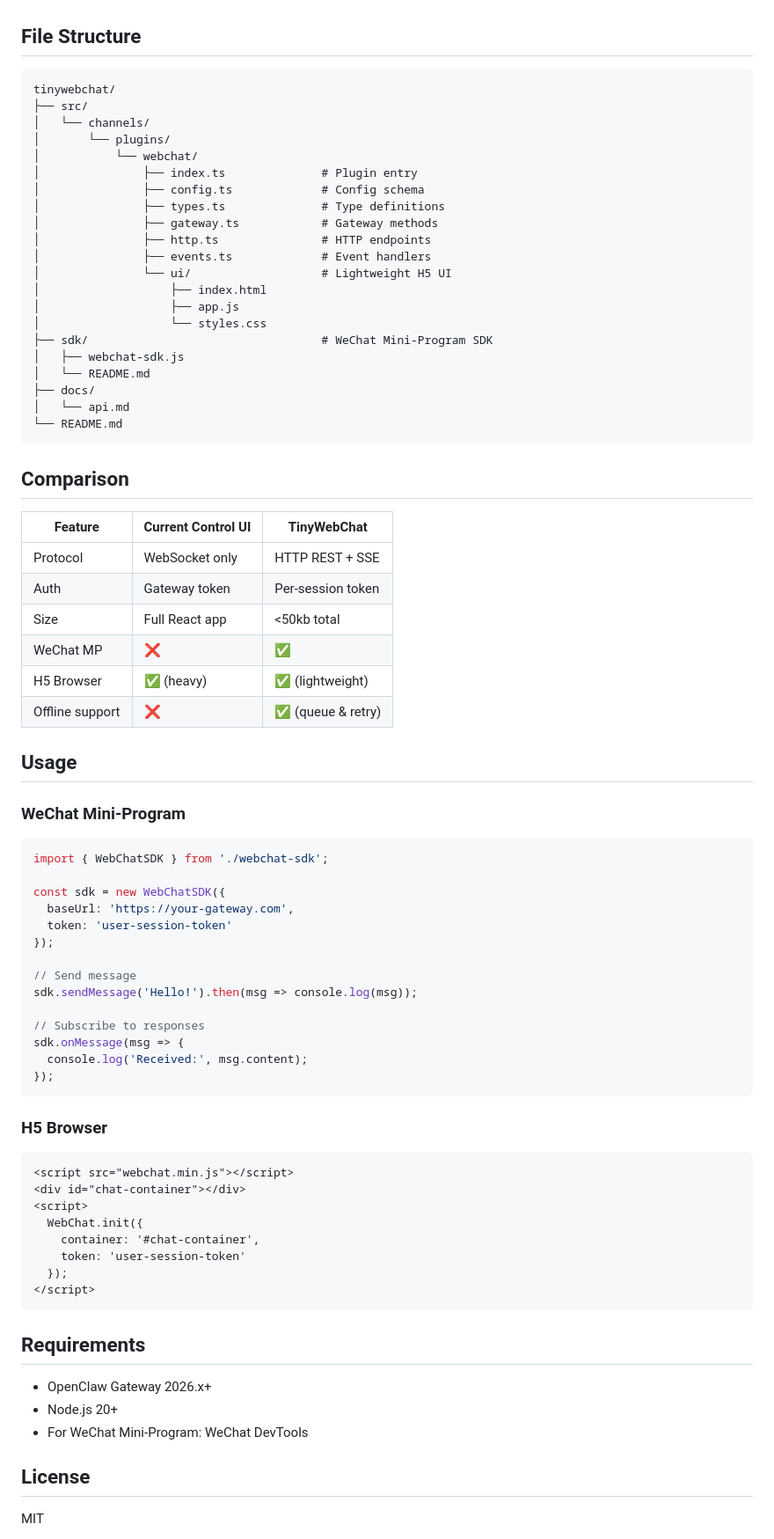
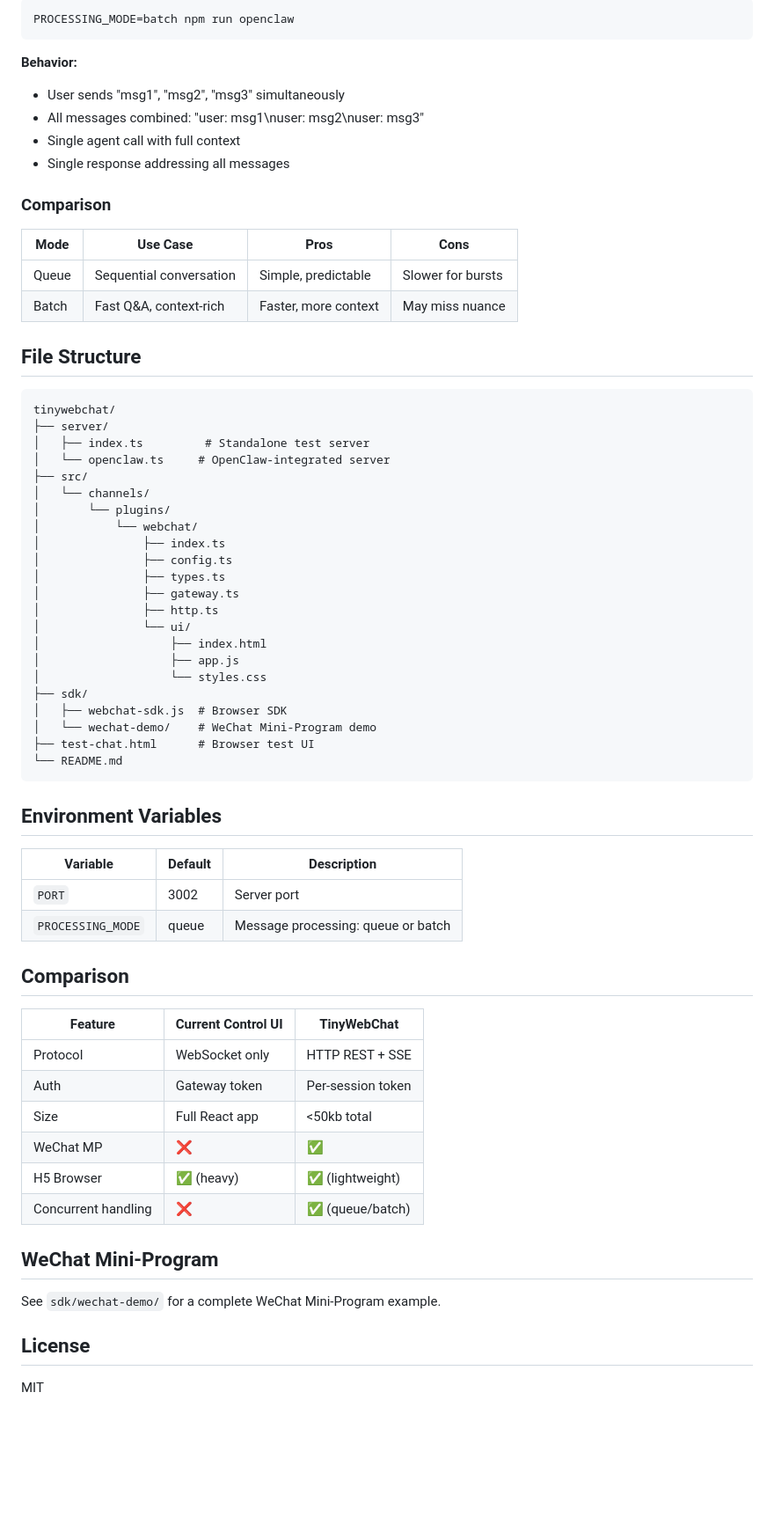
Before and after one commit to qidu/tinywebchat, a Markdown page: README.md, the part around one of its changes. Shown at 88% size. GitHub-like rendering; blank space fills up the shorter version.

Commit message:
Update README with concurrent processing docs
- Document PROCESSING_MODE env var (queue/batch)
- Add quick start guide
- Document both processing modes with comparison table

````diff
--- a/README.md
+++ b/README.md
@@ -79,29 +118,53 @@ This project creates a proper channel plugin that's:
+```bash
+PROCESSING_MODE=batch npm run openclaw
+```
+
+**Behavior:**
+- User sends "msg1", "msg2", "msg3" simultaneously
+- All messages combined: "user: msg1\nuser: msg2\nuser: msg3"
+- Single agent call with full context
+- Single response addressing all messages
+
+### Comparison
+
+| Mode | Use Case | Pros | Cons |
+|------|----------|------|------|
+| Queue | Sequential conversation | Simple, predictable | Slower for bursts |
+| Batch | Fast Q&A, context-rich | Faster, more context | May miss nuance |
 
 ## File Structure
 
 ```
 tinywebchat/
+├── server/
+│   ├── index.ts         # Standalone test server
+│   └── openclaw.ts     # OpenClaw-integrated server
 ├── src/
 │   └── channels/
 │       └── plugins/
 │           └── webchat/
-│               ├── index.ts              # Plugin entry
-│               ├── config.ts             # Config schema
-│               ├── types.ts              # Type definitions
-│               ├── gateway.ts            # Gateway methods
-│               ├── http.ts               # HTTP endpoints
-│               ├── events.ts             # Event handlers
-│               └── ui/                   # Lightweight H5 UI
+│               ├── index.ts
+│               ├── config.ts
+│               ├── types.ts
+│               ├── gateway.ts
+│               ├── http.ts
+│               └── ui/
 │                   ├── index.html
 │                   ├── app.js
 │                   └── styles.css
-├── sdk/                                  # WeChat Mini-Program SDK
-│   ├── webchat-sdk.js
-│   └── README.md
-├── docs/
-│   └── api.md
+├── sdk/
+│   ├── webchat-sdk.js  # Browser SDK
+│   └── wechat-demo/    # WeChat Mini-Program demo
+├── test-chat.html      # Browser test UI
 └── README.md
 ```
+
+## Environment Variables
+
+| Variable | Default | Description |
+|----------|---------|-------------|
+| `PORT` | 3002 | Server port |
+| `PROCESSING_MODE` | queue | Message processing: queue or batch |
 
 ## Comparison
 
@@ -112,45 +175,11 @@ tinywebchat/
 | Size | Full React app | <50kb total |
 | WeChat MP | ❌ | ✅ |
 | H5 Browser | ✅ (heavy) | ✅ (lightweight) |
-| Offline support | ❌ | ✅ (queue & retry) |
+| Concurrent handling | ❌ | ✅ (queue/batch) |
 
-## Usage
+## WeChat Mini-Program
 
-### WeChat Mini-Program
-```javascript
-import { WebChatSDK } from './webchat-sdk';
-
-const sdk = new WebChatSDK({
-  baseUrl: 'https://your-gateway.com',
-  token: 'user-session-token'
-});
-
-// Send message
-sdk.sendMessage('Hello!').then(msg => console.log(msg));
-
-// Subscribe to responses
-sdk.onMessage(msg => {
-  console.log('Received:', msg.content);
-});
-```
-
-### H5 Browser
-```html
-<script src="webchat.min.js"></script>
-<div id="chat-container"></div>
-<script>
-  WebChat.init({
-    container: '#chat-container',
-    token: 'user-session-token'
-  });
-</script>
-```
-
-## Requirements
-
-- OpenClaw Gateway 2026.x+
-- Node.js 20+
-- For WeChat Mini-Program: WeChat DevTools
+See `sdk/wechat-demo/` for a complete WeChat Mini-Program example.
 
 ## License
 
````
Also changed, not shown: other parts of README.md (+58 -19 lines).
